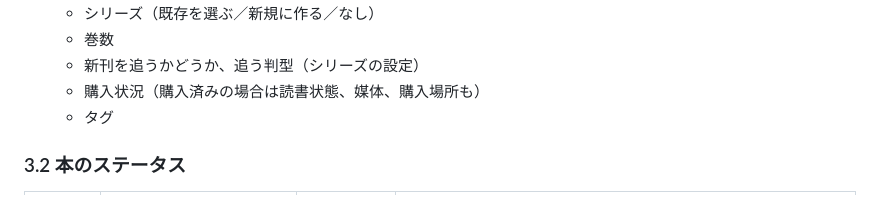
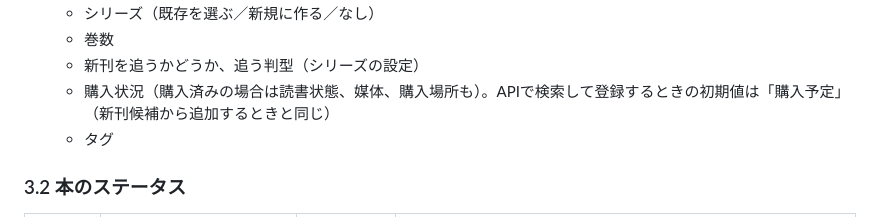
Before and after one commit to ojas3751/book-tracker, a Markdown page: docs/requirements.md, the part around the change. Drawn GitHub-style.

Commit message:
docs: APIで検索して登録するときの購入状況の初期値を購入予定にする

```diff
--- a/docs/requirements.md
+++ b/docs/requirements.md
@@ -106,7 +106,7 @@
   - シリーズ（既存を選ぶ／新規に作る／なし）
   - 巻数
   - 新刊を追うかどうか、追う判型（シリーズの設定）
-  - 購入状況（購入済みの場合は読書状態、媒体、購入場所も）
+  - 購入状況（購入済みの場合は読書状態、媒体、購入場所も）。APIで検索して登録するときの初期値は「購入予定」（新刊候補から追加するときと同じ）
   - タグ
 
 ### 3.2 本のステータス
```
